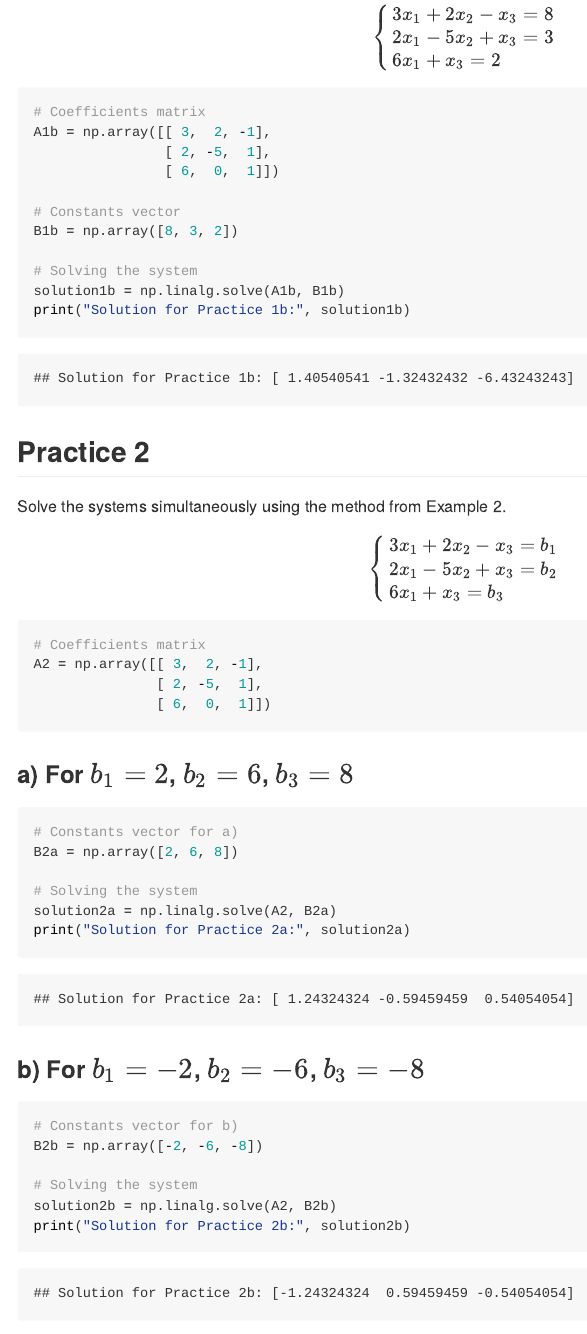
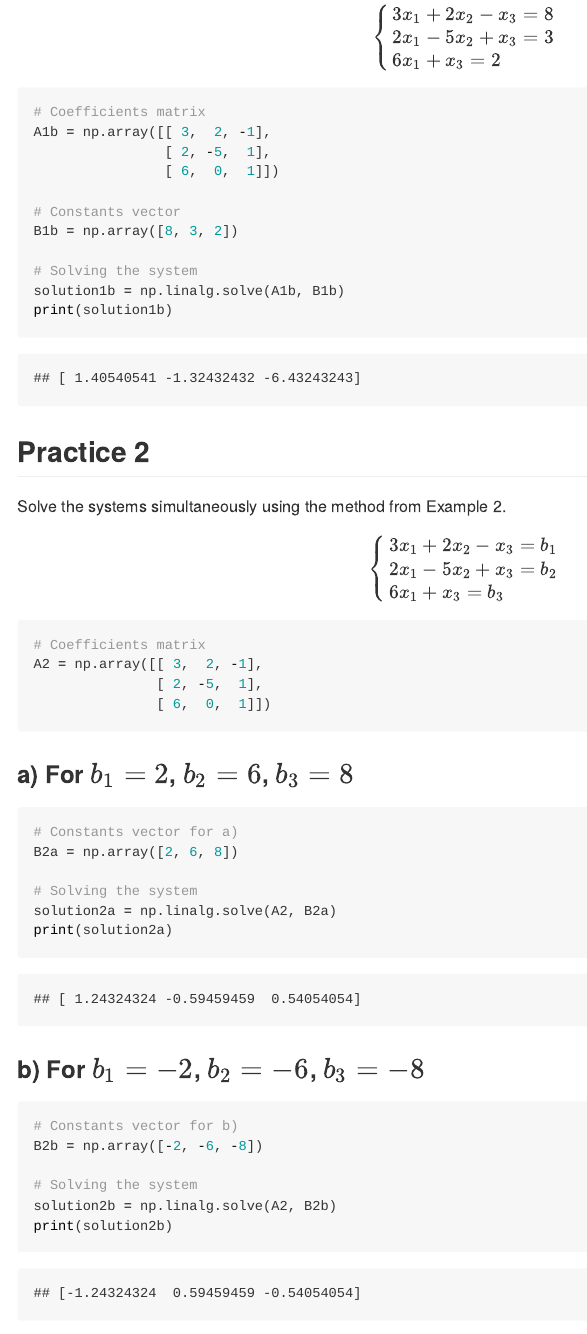
Before and after one commit to ttran375/math210, an R Markdown document (lab2/main.Rmd): the page in a window 1100 px wide, from 6200 px down, and a second part further down, joined at a grey line. Rendered offline with R 4.5, knitr and Pandoc, with nearby package versions.

Commit message:
Mon, Jul 15, 2024, 10:57 PM +00:00

````diff
--- a/lab2/main.Rmd
+++ b/lab2/main.Rmd
@@ -372,7 +372,7 @@ B1b = np.array([8, 3, 2])
 
 # Solving the system
 solution1b = np.linalg.solve(A1b, B1b)
-print("Solution for Practice 1b:", solution1b)
+print(solution1b)
 ```
 
 ## Practice 2
@@ -402,7 +402,7 @@ B2a = np.array([2, 6, 8])
 
 # Solving the system
 solution2a = np.linalg.solve(A2, B2a)
-print("Solution for Practice 2a:", solution2a)
+print(solution2a)
 ```
 
 ### b\) For $b_1 = -2$, $b_2 = -6$, $b_3 = -8$
@@ -413,5 +413,5 @@ B2b = np.array([-2, -6, -8])
 
 # Solving the system
 solution2b = np.linalg.solve(A2, B2b)
-print("Solution for Practice 2b:", solution2b)
+print(solution2b)
 ```
````
Also changed, not shown: lab2/README.md.
